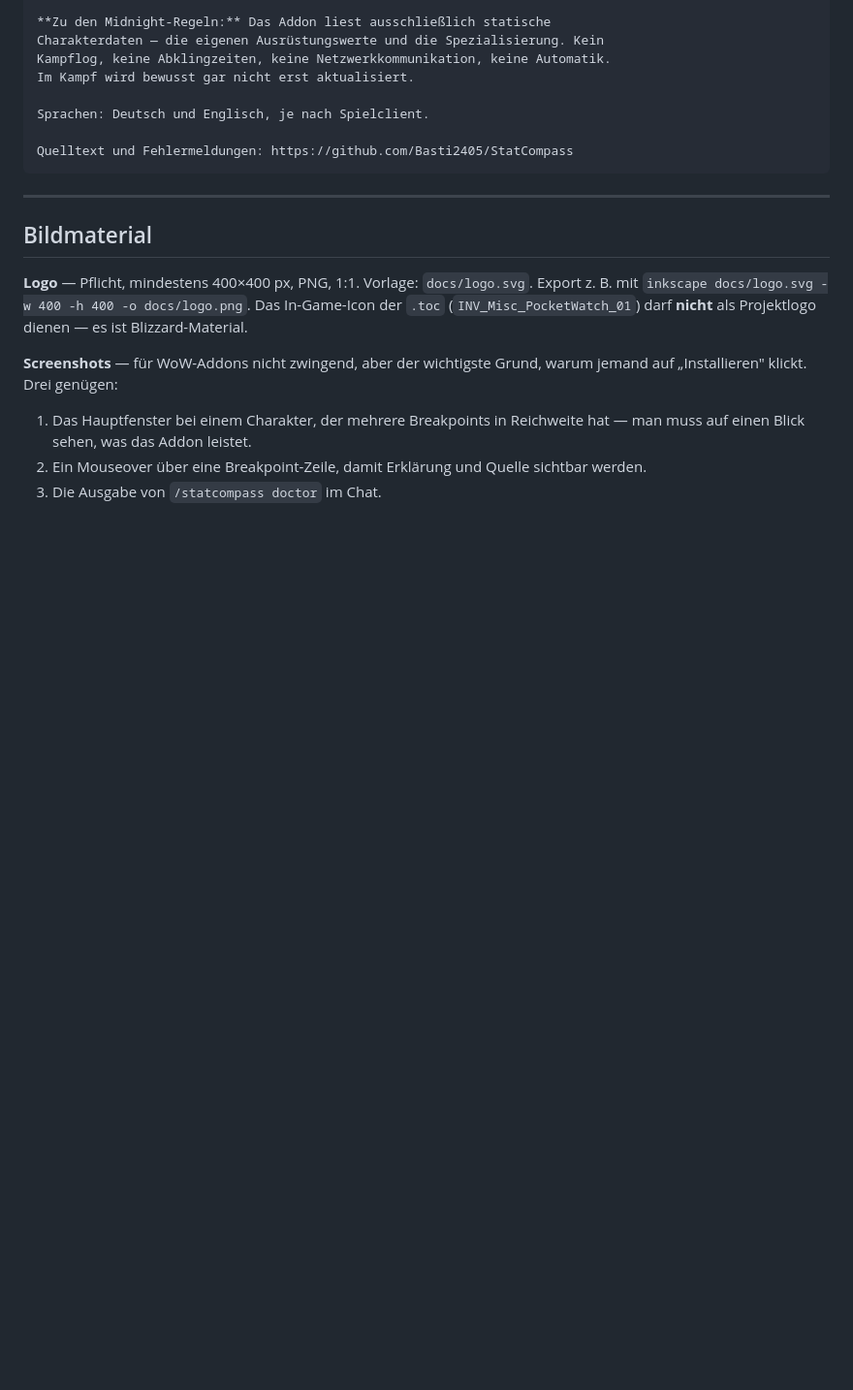
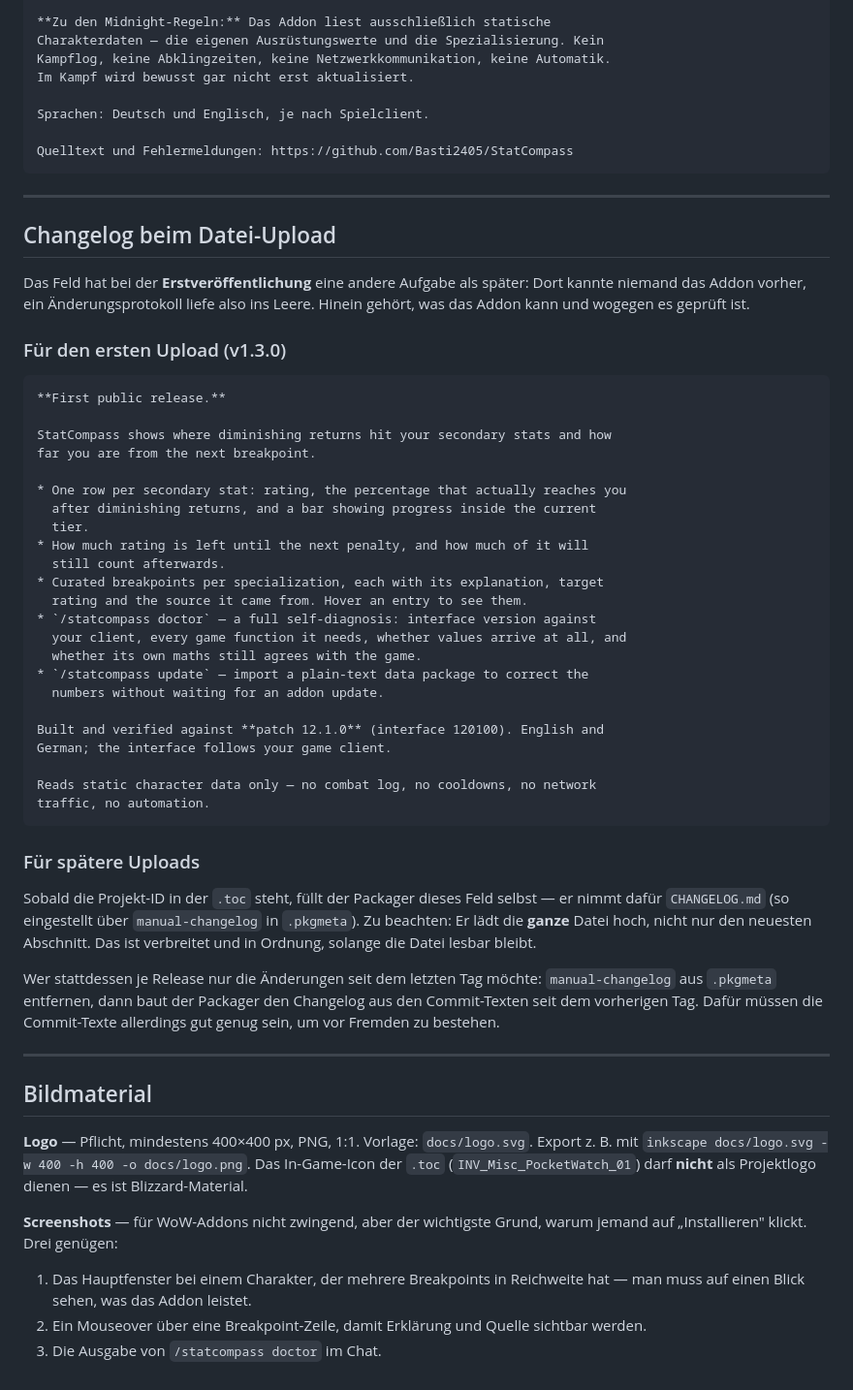
Before and after one commit to Basti2405/StatCompass, a Markdown page: docs/store-description.md, the part around the change. Shown at 97% size. Rendered like a GitHub page; blank space fills up the shorter version.

Commit message:
docs: Changelog-Text fuer den ersten Plattform-Upload
Bei der Erstveroeffentlichung ist das Changelog-Feld kein Aenderungs-
protokoll - dort kannte niemand das Addon vorher. Hinein gehoert, was es
kann und wogegen es geprueft ist.

````diff
--- a/docs/store-description.md
+++ b/docs/store-description.md
@@ -157,6 +157,55 @@ Quelltext und Fehlermeldungen: https://github.com/Basti2405/StatCompass
 
 ---
 
+## Changelog beim Datei-Upload
+
+Das Feld hat bei der **Erstveröffentlichung** eine andere Aufgabe als später:
+Dort kannte niemand das Addon vorher, ein Änderungsprotokoll liefe also ins
+Leere. Hinein gehört, was das Addon kann und wogegen es geprüft ist.
+
+### Für den ersten Upload (v1.3.0)
+
+```
+**First public release.**
+
+StatCompass shows where diminishing returns hit your secondary stats and how
+far you are from the next breakpoint.
+
+* One row per secondary stat: rating, the percentage that actually reaches you
+  after diminishing returns, and a bar showing progress inside the current
+  tier.
+* How much rating is left until the next penalty, and how much of it will
+  still count afterwards.
+* Curated breakpoints per specialization, each with its explanation, target
+  rating and the source it came from. Hover an entry to see them.
+* `/statcompass doctor` — a full self-diagnosis: interface version against
+  your client, every game function it needs, whether values arrive at all, and
+  whether its own maths still agrees with the game.
+* `/statcompass update` — import a plain-text data package to correct the
+  numbers without waiting for an addon update.
+
+Built and verified against **patch 12.1.0** (interface 120100). English and
+German; the interface follows your game client.
+
+Reads static character data only — no combat log, no cooldowns, no network
+traffic, no automation.
+```
+
+### Für spätere Uploads
+
+Sobald die Projekt-ID in der `.toc` steht, füllt der Packager dieses Feld
+selbst — er nimmt dafür `CHANGELOG.md` (so eingestellt über `manual-changelog`
+in `.pkgmeta`). Zu beachten: Er lädt die **ganze** Datei hoch, nicht nur den
+neuesten Abschnitt. Das ist verbreitet und in Ordnung, solange die Datei
+lesbar bleibt.
+
+Wer stattdessen je Release nur die Änderungen seit dem letzten Tag möchte:
+`manual-changelog` aus `.pkgmeta` entfernen, dann baut der Packager den
+Changelog aus den Commit-Texten seit dem vorherigen Tag. Dafür müssen die
+Commit-Texte allerdings gut genug sein, um vor Fremden zu bestehen.
+
+---
+
 ## Bildmaterial
 
 **Logo** — Pflicht, mindestens 400×400 px, PNG, 1:1. Vorlage: `docs/logo.svg`.
````
